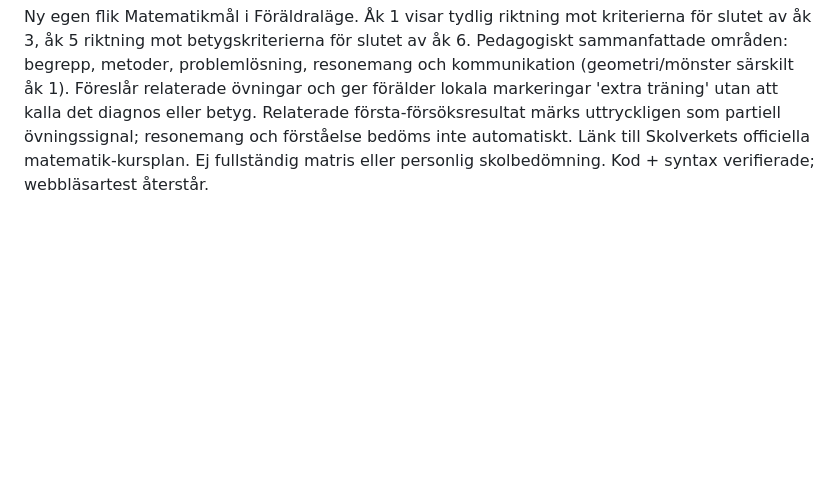
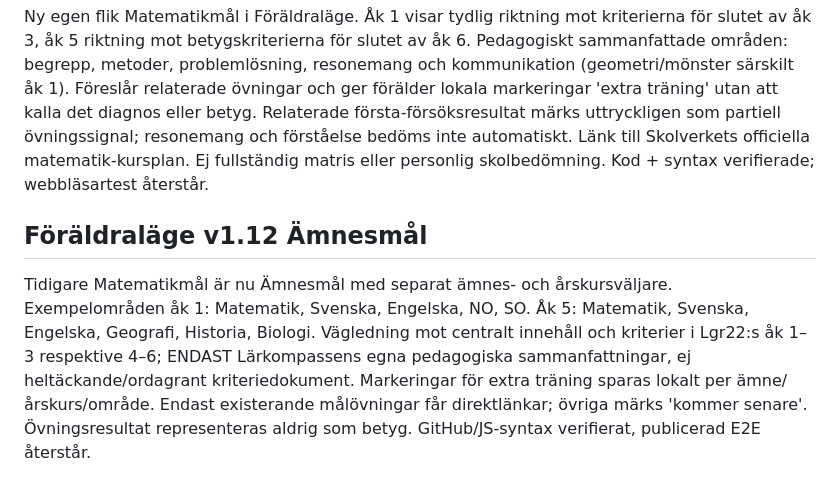
Before and after one commit to gergins/larkompassen, a Markdown page: docs/PROJECT_MEMORY.md, the part around the change. Rendered like a GitHub page; blank space fills up the shorter version.

Commit message:
Record extension from mathematics to selected other subject learning goals

```diff
--- a/docs/PROJECT_MEMORY.md
+++ b/docs/PROJECT_MEMORY.md
@@ -120,3 +120,7 @@ Tidigare visade Planering och Kunskaper innehåll för både åk 1 och åk 5 om
 
 ## Matematikmål och bedömningsorientering v1.11 – 2026-10-14
 Ny egen flik Matematikmål i Föräldraläge. Åk 1 visar tydlig riktning mot kriterierna för slutet av åk 3, åk 5 riktning mot betygskriterierna för slutet av åk 6. Pedagogiskt sammanfattade områden: begrepp, metoder, problemlösning, resonemang och kommunikation (geometri/mönster särskilt åk 1). Föreslår relaterade övningar och ger förälder lokala markeringar 'extra träning' utan att kalla det diagnos eller betyg. Relaterade första-försöksresultat märks uttryckligen som partiell övningssignal; resonemang och förståelse bedöms inte automatiskt. Länk till Skolverkets officiella matematik-kursplan. Ej fullständig matris eller personlig skolbedömning. Kod + syntax verifierade; webbläsartest återstår.
+
+
+## Föräldraläge v1.12 Ämnesmål
+Tidigare Matematikmål är nu Ämnesmål med separat ämnes- och årskursväljare. Exempelområden åk 1: Matematik, Svenska, Engelska, NO, SO. Åk 5: Matematik, Svenska, Engelska, Geografi, Historia, Biologi. Vägledning mot centralt innehåll och kriterier i Lgr22:s åk 1–3 respektive 4–6; ENDAST Lärkompassens egna pedagogiska sammanfattningar, ej heltäckande/ordagrant kriteriedokument. Markeringar för extra träning sparas lokalt per ämne/årskurs/område. Endast existerande målövningar får direktlänkar; övriga märks 'kommer senare'. Övningsresultat representeras aldrig som betyg. GitHub/JS-syntax verifierat, publicerad E2E återstår.
```
